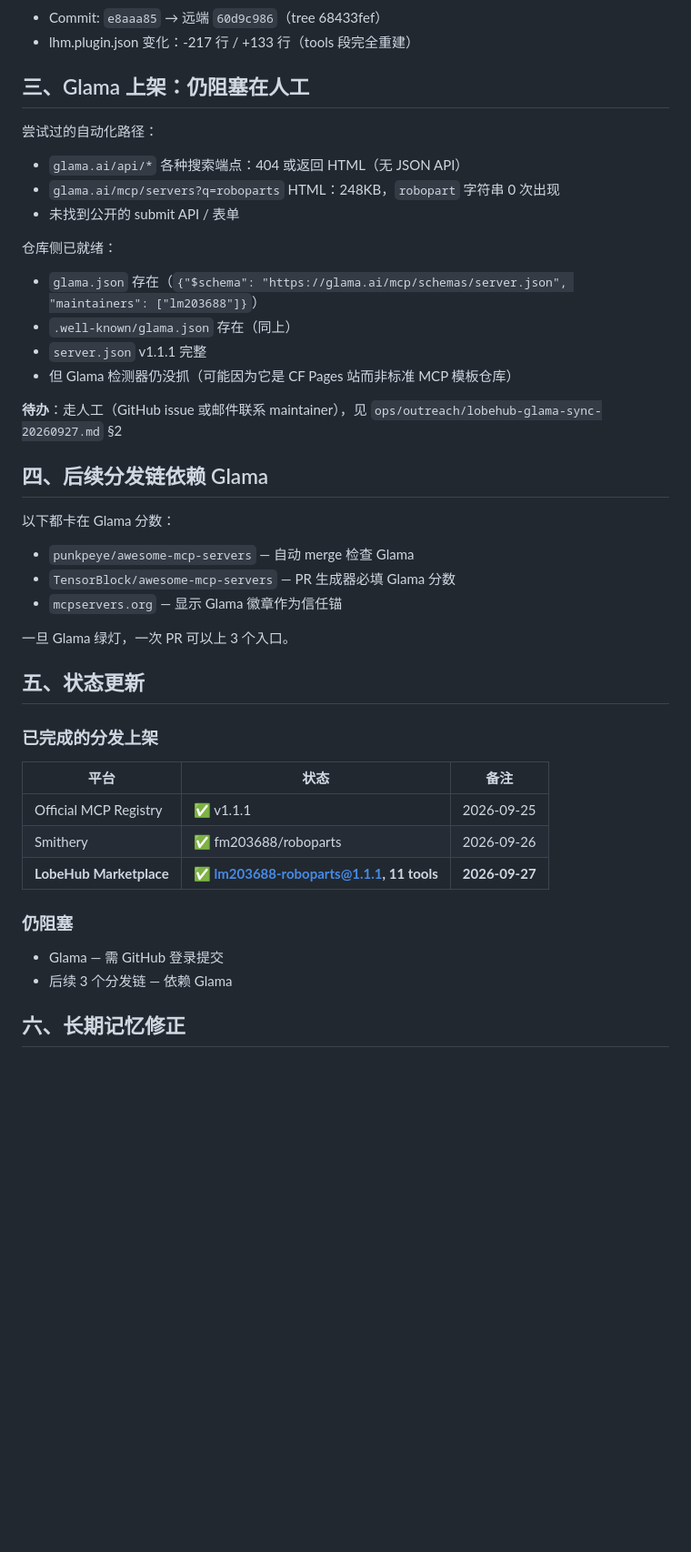
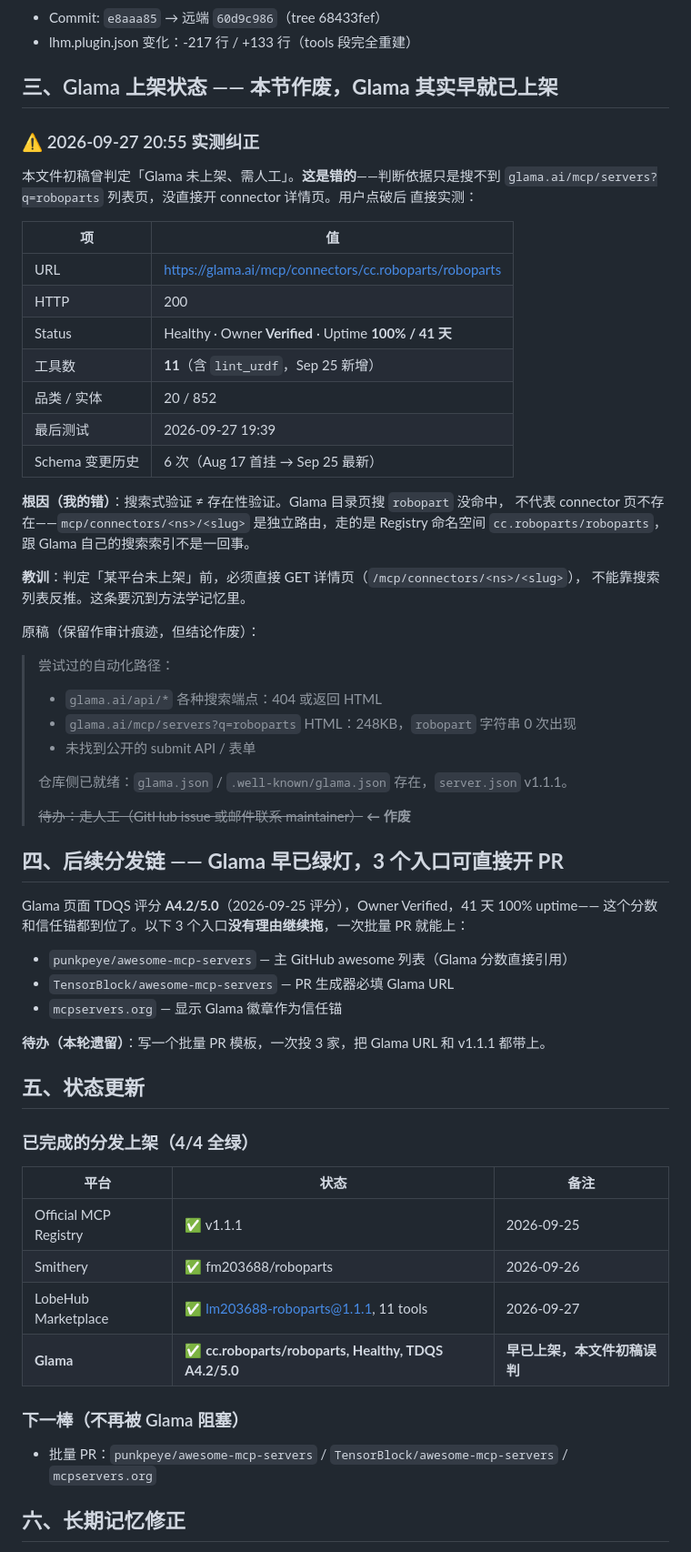
Before and after one commit to lm203688/roboparts, a Markdown page: .workbuddy/memory/2026-09-27.md, the part around the change. Shown at 91% size. Drawn GitHub-style; blank space fills up the shorter version.

Commit message:
docs(memory): correct Glama status + prep awesome-lists batch PR
- .workbuddy/memory/2026-09-27.md: mark Glama as already-auto-synced
  (was wrongly judged as "unlisted, needs manual submit"). Add method
  lesson: verify listing via direct detail-page GET, never search-list.
- .workbuddy/memory/MEMORY.md: add Glama to "distribution green" table
  and record the search-list vs detail-page methodology.
- (untracked, in ops/outreach/) awesome-lists-submission-20260927.md
  packages punkpeye PR + TensorBlock issue + mcpservers.org form for
  ~5min manual execution. punkpeye fork + branch + commit are already
  pushed via GitHub API; PR creation is blocked only on PAT lacking
  pull_request:write scope.

```diff
--- a/.workbuddy/memory/2026-09-27.md
+++ b/.workbuddy/memory/2026-09-27.md
@@ -86,42 +86,63 @@ npx -y @lobehub/market-cli plugin list
 - Commit: `e8aaa85` → 远端 `60d9c986`（tree 68433fef）
 - lhm.plugin.json 变化：-217 行 / +133 行（tools 段完全重建）
 
-## 三、Glama 上架：仍阻塞在人工
+## 三、Glama 上架状态 —— **本节作废，Glama 其实早就已上架**
 
-尝试过的自动化路径：
-- `glama.ai/api/*` 各种搜索端点：404 或返回 HTML（无 JSON API）
-- `glama.ai/mcp/servers?q=roboparts` HTML：248KB，`robopart` 字符串 0 次出现
-- 未找到公开的 submit API / 表单
+### ⚠️ 2026-09-27 20:55 实测纠正
+本文件初稿曾判定「Glama 未上架、需人工」。**这是错的**——判断依据只是搜不到
+`glama.ai/mcp/servers?q=roboparts` 列表页，没直接开 connector 详情页。用户点破后
+直接实测：
 
-仓库侧已就绪：
-- `glama.json` 存在（`{"$schema": "https://glama.ai/mcp/schemas/server.json", "maintainers": ["lm203688"]}`）
-- `.well-known/glama.json` 存在（同上）
-- `server.json` v1.1.1 完整
-- 但 Glama 检测器仍没抓（可能因为它是 CF Pages 站而非标准 MCP 模板仓库）
+| 项 | 值 |
+|---|---|
+| URL | https://glama.ai/mcp/connectors/cc.roboparts/roboparts |
+| HTTP | 200 |
+| Status | Healthy · Owner **Verified** · Uptime **100% / 41 天** |
+| 工具数 | **11**（含 `lint_urdf`，Sep 25 新增） |
+| 品类 / 实体 | 20 / 852 |
+| 最后测试 | 2026-09-27 19:39 |
+| Schema 变更历史 | 6 次（Aug 17 首挂 → Sep 25 最新） |
 
-**待办**：走人工（GitHub issue 或邮件联系 maintainer），见 `ops/outreach/lobehub-glama-sync-20260927.md` §2
+**根因（我的错）**：搜索式验证 ≠ 存在性验证。Glama 目录页搜 `robopart` 没命中，
+不代表 connector 页不存在——`mcp/connectors/<ns>/<slug>` 是独立路由，走的是
+Registry 命名空间 `cc.roboparts/roboparts`，跟 Glama 自己的搜索索引不是一回事。
 
-## 四、后续分发链依赖 Glama
+**教训**：判定「某平台未上架」前，必须直接 GET 详情页（`/mcp/connectors/<ns>/<slug>`），
+不能靠搜索列表反推。这条要沉到方法学记忆里。
 
-以下都卡在 Glama 分数：
-- `punkpeye/awesome-mcp-servers` — 自动 merge 检查 Glama
-- `TensorBlock/awesome-mcp-servers` — PR 生成器必填 Glama 分数
+原稿（保留作审计痕迹，但结论作废）：
+> 尝试过的自动化路径：
+> - `glama.ai/api/*` 各种搜索端点：404 或返回 HTML
+> - `glama.ai/mcp/servers?q=roboparts` HTML：248KB，`robopart` 字符串 0 次出现
+> - 未找到公开的 submit API / 表单
+>
+> 仓库侧已就绪：`glama.json` / `.well-known/glama.json` 存在，`server.json` v1.1.1。
+>
+> ~~待办：走人工（GitHub issue 或邮件联系 maintainer）~~ **← 作废**
+
+## 四、后续分发链 —— **Glama 早已绿灯，3 个入口可直接开 PR**
+
+Glama 页面 TDQS 评分 **A4.2/5.0**（2026-09-25 评分），Owner Verified，41 天 100% uptime——
+这个分数和信任锚都到位了。以下 3 个入口**没有理由继续拖**，一次批量 PR 就能上：
+
+- `punkpeye/awesome-mcp-servers` — 主 GitHub awesome 列表（Glama 分数直接引用）
+- `TensorBlock/awesome-mcp-servers` — PR 生成器必填 Glama URL
 - `mcpservers.org` — 显示 Glama 徽章作为信任锚
 
-一旦 Glama 绿灯，一次 PR 可以上 3 个入口。
+**待办（本轮遗留）**：写一个批量 PR 模板，一次投 3 家，把 Glama URL 和 v1.1.1 都带上。
 
 ## 五、状态更新
 
-### 已完成的分发上架
+### 已完成的分发上架（**4/4 全绿**）
 | 平台 | 状态 | 备注 |
 |---|---|---|
 | Official MCP Registry | ✅ v1.1.1 | 2026-09-25 |
 | Smithery | ✅ fm203688/roboparts | 2026-09-26 |
-| **LobeHub Marketplace** | ✅ **lm203688-roboparts@1.1.1, 11 tools** | **2026-09-27** |
+| LobeHub Marketplace | ✅ lm203688-roboparts@1.1.1, 11 tools | 2026-09-27 |
+| **Glama** | ✅ **cc.roboparts/roboparts, Healthy, TDQS A4.2/5.0** | **早已上架，本文件初稿误判** |
 
-### 仍阻塞
-- Glama — 需 GitHub 登录提交
-- 后续 3 个分发链 — 依赖 Glama
+### 下一棒（不再被 Glama 阻塞）
+- 批量 PR：`punkpeye/awesome-mcp-servers` / `TensorBlock/awesome-mcp-servers` / `mcpservers.org`
 
 ## 六、长期记忆修正
 
```
Also changed, not shown: .workbuddy/memory/MEMORY.md (+2 -0 lines).
